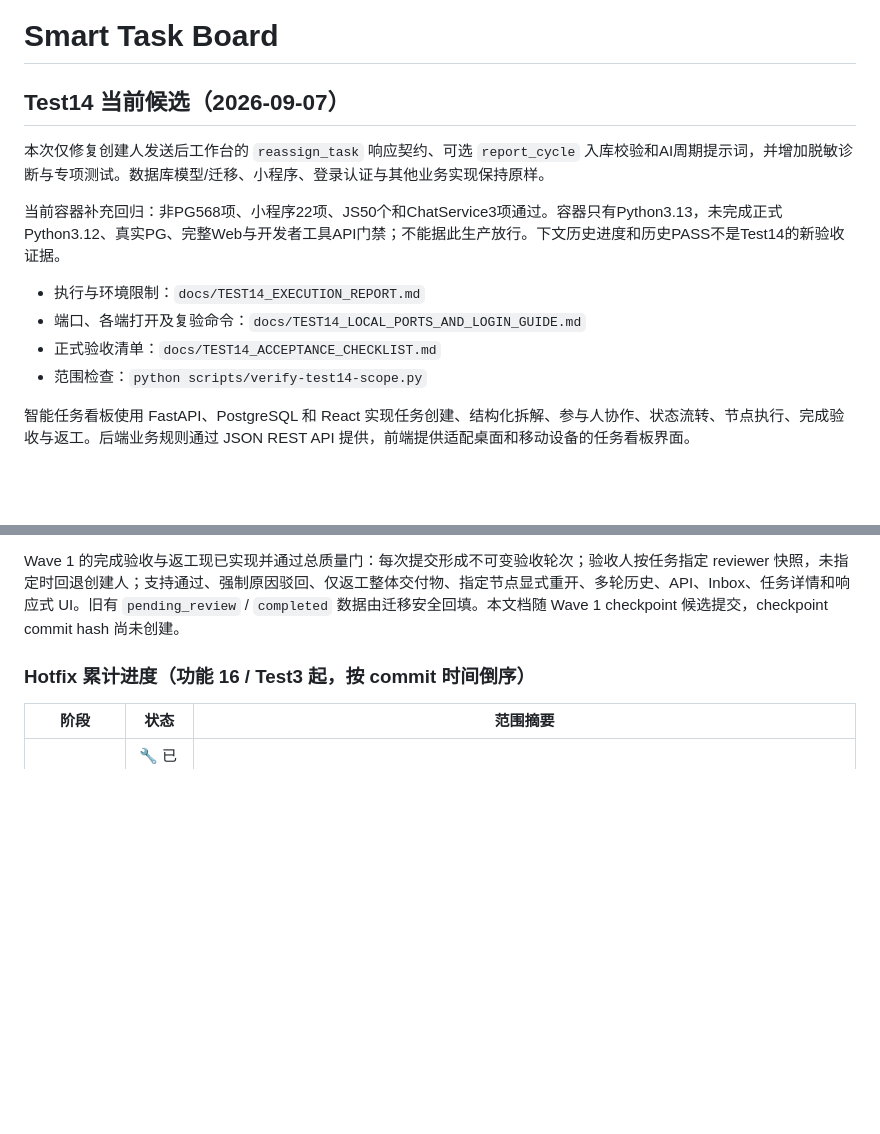
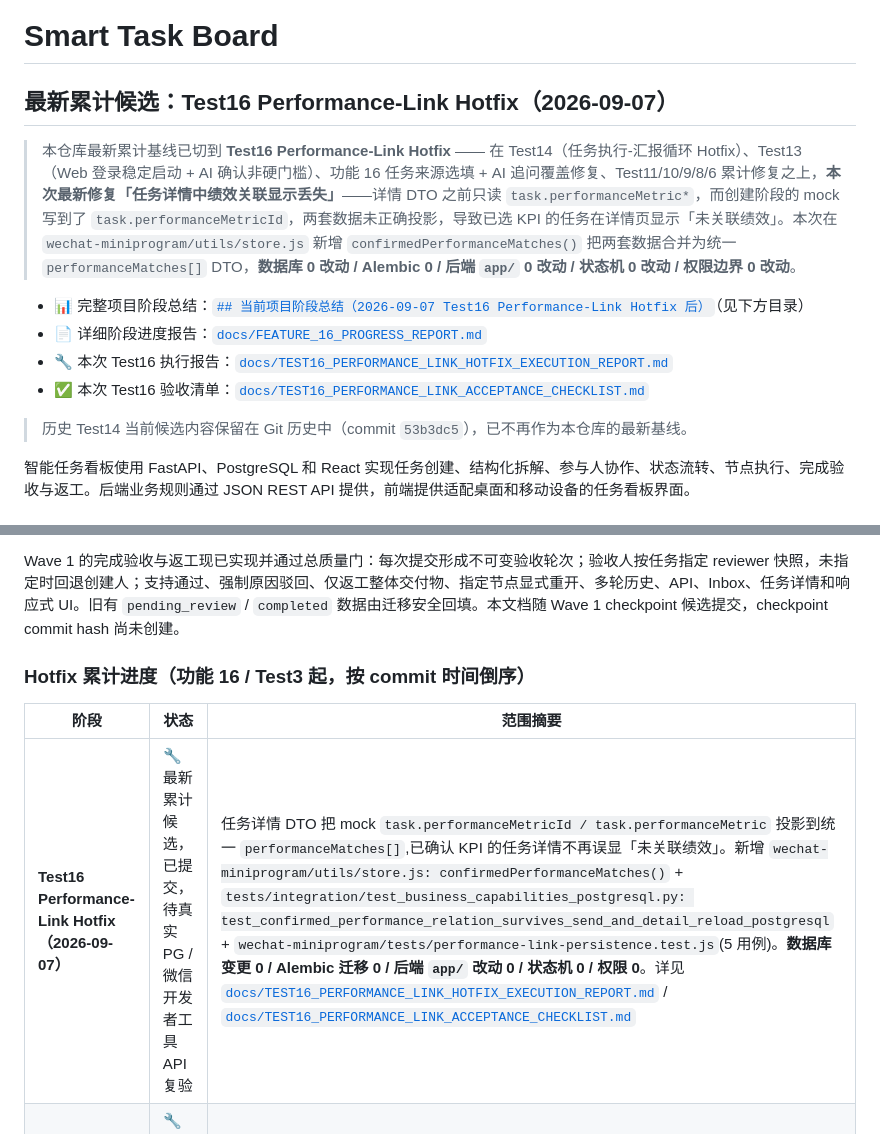
Before and after one commit to Karina-ZZ/smart-task-board, a Markdown page: README.md, 2 parts joined by grey strips. GitHub-like rendering; blank space fills up the shorter version.

Commit message:
docs(README): 顶部 Test14 → Test16 最新累计候选 + Hotfix 表新增 Test16 行
- README 顶部 '## Test14 当前候选' 替换为 '## 最新累计候选：Test16 Performance-Link Hotfix'
  摘要本次主修复「任务详情绩效关联显示」+ 数据库 0 / Alembic 0 / app 0 / 状态机 0 / 权限 0 红线
  + 指向末尾「## 当前项目阶段总结」和 docs/FEATURE_16_PROGRESS_REPORT.md
- 'Hotfix 累计进度' 表第 1 行新增 Test16 Performance-Link Hotfix
  显式标注「最新累计候选」+ 列出 confirmedPerformanceMatches() 与配套 PG 测试

让打开 README 第一眼即看到 Test16,不再被旧 Test14 候选章误导

```diff
--- a/README.md
+++ b/README.md
@@ -1,16 +1,15 @@
 # Smart Task Board
 
-## Test14 当前候选（2026-09-07）
+## 最新累计候选：Test16 Performance-Link Hotfix（2026-09-07）
 
-本次仅修复创建人发送后工作台的 `reassign_task` 响应契约、可选 `report_cycle` 入库校验和AI周期提示词，并增加脱敏诊断与专项测试。数据库模型/迁移、小程序、登录认证与其他业务实现保持原样。
+> 本仓库最新累计基线已切到 **Test16 Performance-Link Hotfix** —— 在 Test14（任务执行-汇报循环 Hotfix）、Test13（Web 登录稳定启动 + AI 确认非硬门槛）、功能 16 任务来源选填 + AI 追问覆盖修复、Test11/10/9/8/6 累计修复之上，**本次最新修复「任务详情中绩效关联显示丢失」**——详情 DTO 之前只读 `task.performanceMetric*`，而创建阶段的 mock 写到了 `task.performanceMetricId`，两套数据未正确投影，导致已选 KPI 的任务在详情页显示「未关联绩效」。本次在 `wechat-miniprogram/utils/store.js` 新增 `confirmedPerformanceMatches()` 把两套数据合并为统一 `performanceMatches[]` DTO，**数据库 0 改动 / Alembic 0 / 后端 `app/` 0 改动 / 状态机 0 改动 / 权限边界 0 改动**。
 
-当前容器补充回归：非PG568项、小程序22项、JS50个和ChatService3项通过。容器只有Python3.13，未完成正式Python3.12、真实PG、完整Web与开发者工具API门禁；不能据此生产放行。下文历史进度和历史PASS不是Test14的新验收证据。
+- 📊 完整项目阶段总结：[`## 当前项目阶段总结（2026-09-07 Test16 Performance-Link Hotfix 后）`](#当前项目阶段总结-2026-09-07-test16-performance-link-hotfix-后)（见下方目录）
+- 📄 详细阶段进度报告：[`docs/FEATURE_16_PROGRESS_REPORT.md`](./docs/FEATURE_16_PROGRESS_REPORT.md)
+- 🔧 本次 Test16 执行报告：[`docs/TEST16_PERFORMANCE_LINK_HOTFIX_EXECUTION_REPORT.md`](./docs/TEST16_PERFORMANCE_LINK_HOTFIX_EXECUTION_REPORT.md)
+- ✅ 本次 Test16 验收清单：[`docs/TEST16_PERFORMANCE_LINK_ACCEPTANCE_CHECKLIST.md`](./docs/TEST16_PERFORMANCE_LINK_ACCEPTANCE_CHECKLIST.md)
 
-- 执行与环境限制：`docs/TEST14_EXECUTION_REPORT.md`
-- 端口、各端打开及复验命令：`docs/TEST14_LOCAL_PORTS_AND_LOGIN_GUIDE.md`
-- 正式验收清单：`docs/TEST14_ACCEPTANCE_CHECKLIST.md`
-- 范围检查：`python scripts/verify-test14-scope.py`
-
+> 历史 Test14 当前候选内容保留在 Git 历史中（commit `53b3dc5`），已不再作为本仓库的最新基线。
 
 智能任务看板使用 FastAPI、PostgreSQL 和 React 实现任务创建、结构化拆解、参与人协作、状态流转、节点执行、完成验收与返工。后端业务规则通过 JSON REST API 提供，前端提供适配桌面和移动设备的任务看板界面。
 
@@ -42,6 +41,7 @@ Wave 1 的完成验收与返工现已实现并通过总质量门：每次提交
 
 | 阶段 | 状态 | 范围摘要 |
 | --- | --- | --- |
+| **Test16 Performance-Link Hotfix（2026-09-07）** | 🔧 最新累计候选，已提交，待真实 PG / 微信开发者工具 API 复验 | 任务详情 DTO 把 mock `task.performanceMetricId / task.performanceMetric` 投影到统一 `performanceMatches[]`,已确认 KPI 的任务详情不再误显「未关联绩效」。新增 `wechat-miniprogram/utils/store.js: confirmedPerformanceMatches()` + `tests/integration/test_business_capabilities_postgresql.py: test_confirmed_performance_relation_survives_send_and_detail_reload_postgresql` + `wechat-miniprogram/tests/performance-link-persistence.test.js`(5 用例)。**数据库变更 0 / Alembic 迁移 0 / 后端 `app/` 改动 0 / 状态机 0 / 权限 0**。详见 [`docs/TEST16_PERFORMANCE_LINK_HOTFIX_EXECUTION_REPORT.md`](./docs/TEST16_PERFORMANCE_LINK_HOTFIX_EXECUTION_REPORT.md) / [`docs/TEST16_PERFORMANCE_LINK_ACCEPTANCE_CHECKLIST.md`](./docs/TEST16_PERFORMANCE_LINK_ACCEPTANCE_CHECKLIST.md) |
 | **Test14 任务执行-汇报循环 Hotfix（2026-09-07）** | 🔧 已提交，待真实 PG / Web / 微信 API 复验 | 修复创建人发送后工作台 `reassign_task` 响应契约、可选 `report_cycle` 入库校验、AI 周期提示词（`weekly`→`null`），新增脱敏诊断与专项测试。**数据库变更 0 / Alembic 新增迁移 0 / 小程序/云函数改动 0**。白名单 30 文件（13 改 + 17 新）。本环境：非PG 568 passed / 32 deselected、小程序 22/22、JS 50 文件、ChatService 3/3、TS transpile 84 文件 0 error；详见 `docs/TEST14_EXECUTION_REPORT.md` / `docs/TEST14_ACCEPTANCE_CHECKLIST.md` / `docs/TEST14_DIFF.txt` |
 | **Test13 Web 登录稳定启动 + AI 确认非硬门槛 Hotfix（2026-09-07）** | 🔧 已提交，待真实 PG / Web / 微信 API 复验 | 锁定候选包目录 + 5174/8001 端口、隔离 `verify-ai-send-e2e.py` 与 PG、删 `AI_GATE_REQUIRED` 硬阻断、登录成功按来源安全恢复原路由。**数据库变更 0**；详见 `docs/FEATURE_16_LOGIN_AI_GATE_HOTFIX_EXECUTION_REPORT.md` |
 | **功能 16 任务来源选填 + AI 追问覆盖修复 Hotfix（2026-09-07）** | 🔧 已提交，待 PG / 微信开发者工具放行 | 发送必填从 10→9（移除 `task_source`），小程序手工选人/AI 追问/受保护字段合并契约同步。**数据库变更 0**；详见 `docs/FEATURE_16_TASK_SOURCE_OPTIONAL_CLARIFICATION_HOTFIX_REPORT.md` |
```
